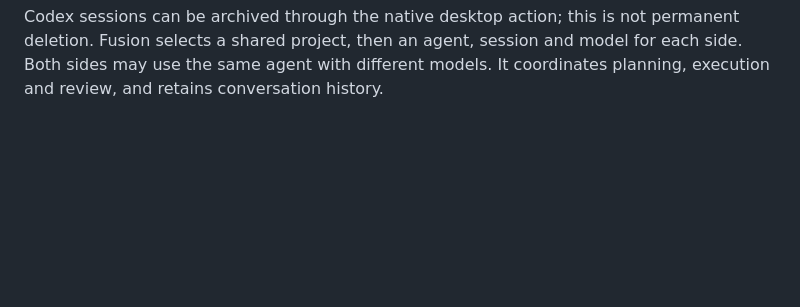
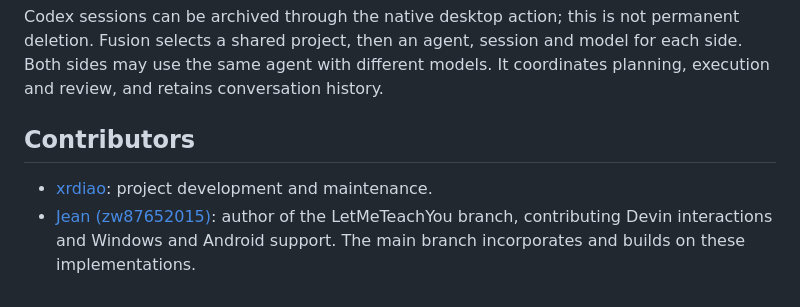
Before and after one commit to xrdiao/remote-agent, a Markdown page: README.en.md, the part around the change. Drawn GitHub-style; blank space fills up the shorter version.

Commit message:
Credit LetMeTeachYou contributions
Recognize the Devin, Windows and Android implementations incorporated from the LetMeTeachYou branch.

Co-authored-by: Jean <me@luojiajiang.uk>

```diff
--- a/README.en.md
+++ b/README.en.md
@@ -30,3 +30,8 @@ The Android app adds QR pairing, notification replies/actions, network reconnect
 Codex’s **＋** button in the composer toolbar opens Plan, skill search, file references, commands, IDE context, execution location, and chat actions. Skills are inserted as native references.
 
 Codex sessions can be archived through the native desktop action; this is not permanent deletion. Fusion selects a shared project, then an agent, session and model for each side. Both sides may use the same agent with different models. It coordinates planning, execution and review, and retains conversation history.
+
+## Contributors
+
+- [xrdiao](https://github.com/xrdiao): project development and maintenance.
+- [Jean (zw87652015)](https://github.com/zw87652015): author of the LetMeTeachYou branch, contributing Devin interactions and Windows and Android support. The main branch incorporates and builds on these implementations.
```
Also changed, not shown: README.md (+5 -0 lines).
